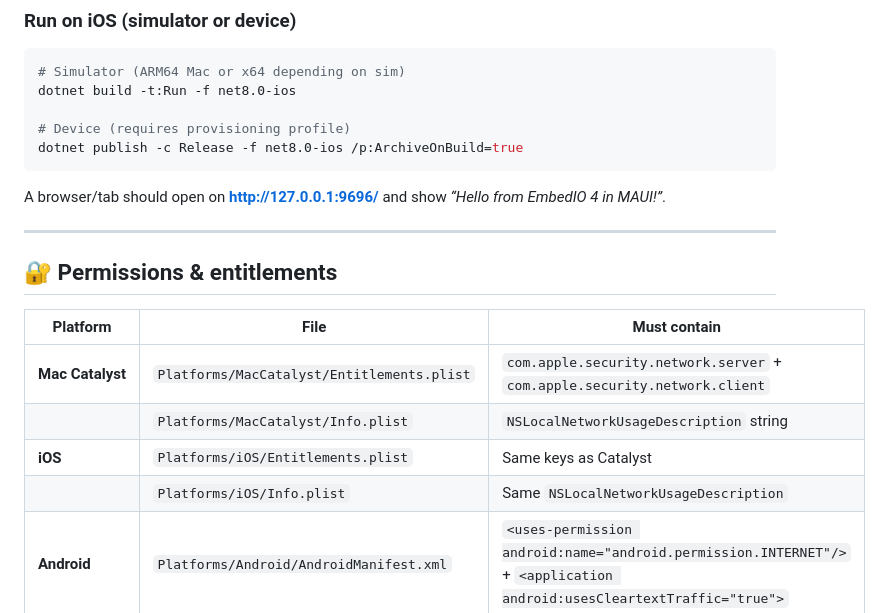
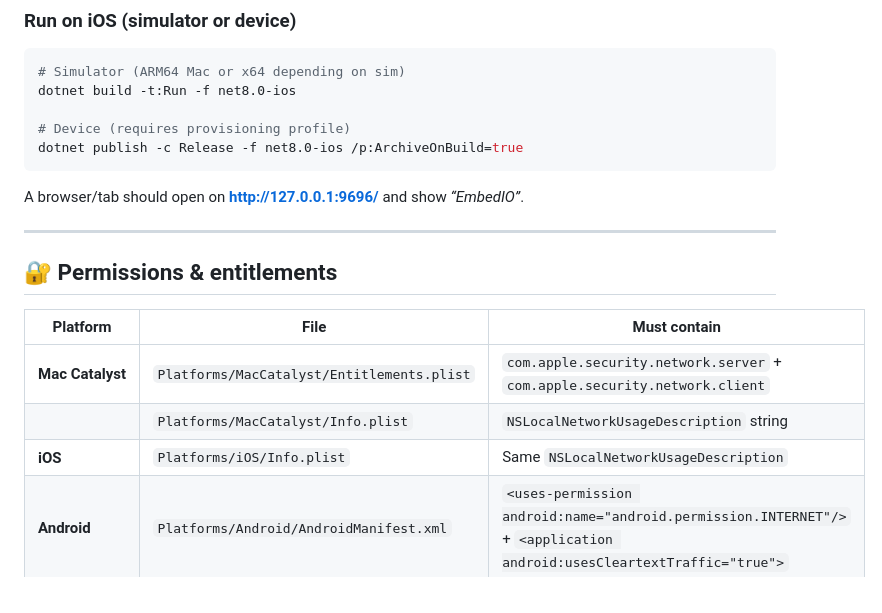
Before and after one commit to een-coffee/maui.embedio, a Markdown page: README.md, the part around the change. GitHub-like rendering.

Commit message:
<update>[readme]:<updated readme.md>

````diff
--- a/README.md
+++ b/README.md
@@ -69,7 +69,7 @@ dotnet build -t:Run -f net8.0-ios
 dotnet publish -c Release -f net8.0-ios /p:ArchiveOnBuild=true
 ```
 
-A browser/tab should open on **[http://127.0.0.1:9696/](http://127.0.0.1:9696/)** and show *“Hello from EmbedIO 4 in MAUI!”*.
+A browser/tab should open on **[http://127.0.0.1:9696/](http://127.0.0.1:9696/)** and show *“EmbedIO”*.
 
 ---
 
@@ -79,8 +79,7 @@ A browser/tab should open on **[http://127.0.0.1:9696/](http://127.0.0.1:9696/)*
 | ---------------- | ------------------------------------------ | --------------------------------------------------------------------------------------------------------------------- |
 | **Mac Catalyst** | `Platforms/MacCatalyst/Entitlements.plist` | `com.apple.security.network.server` + `com.apple.security.network.client`                                             |
 |                  | `Platforms/MacCatalyst/Info.plist`         | `NSLocalNetworkUsageDescription` string                                                                               |
-| **iOS**          | `Platforms/iOS/Entitlements.plist`         | Same keys as Catalyst                                                                                                 |
-|                  | `Platforms/iOS/Info.plist`                 | Same `NSLocalNetworkUsageDescription`                                                                                 |
+| **iOS**          | `Platforms/iOS/Info.plist`                 | Same `NSLocalNetworkUsageDescription`                                                                                 |
 | **Android**      | `Platforms/Android/AndroidManifest.xml`    | `<uses-permission android:name="android.permission.INTERNET"/>` + `<application android:usesCleartextTraffic="true">` |
 
 **Important:** keep the listener bound to `127.0.0.1` only. Publishing an externally reachable daemon will fail App Store review.
````
